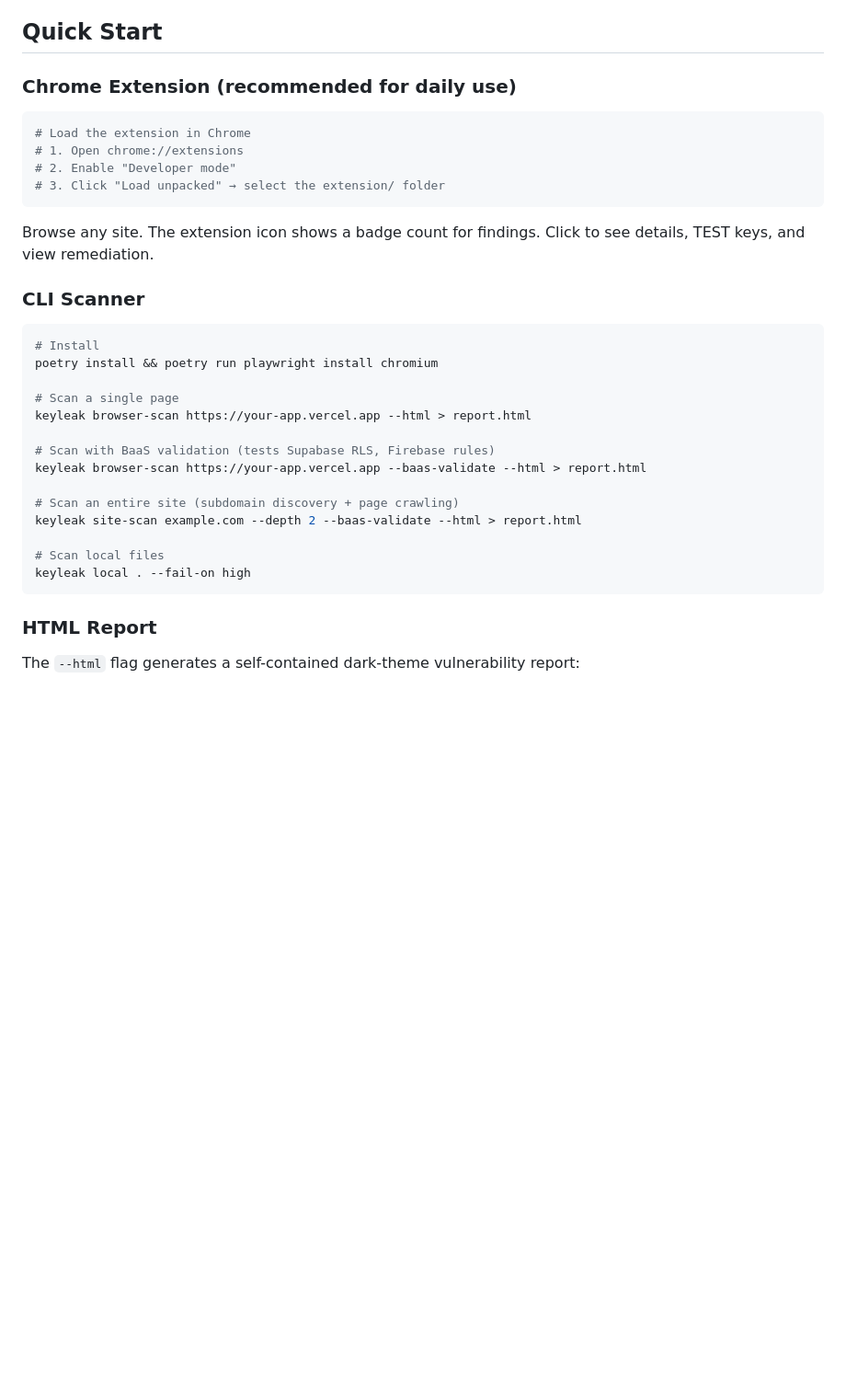
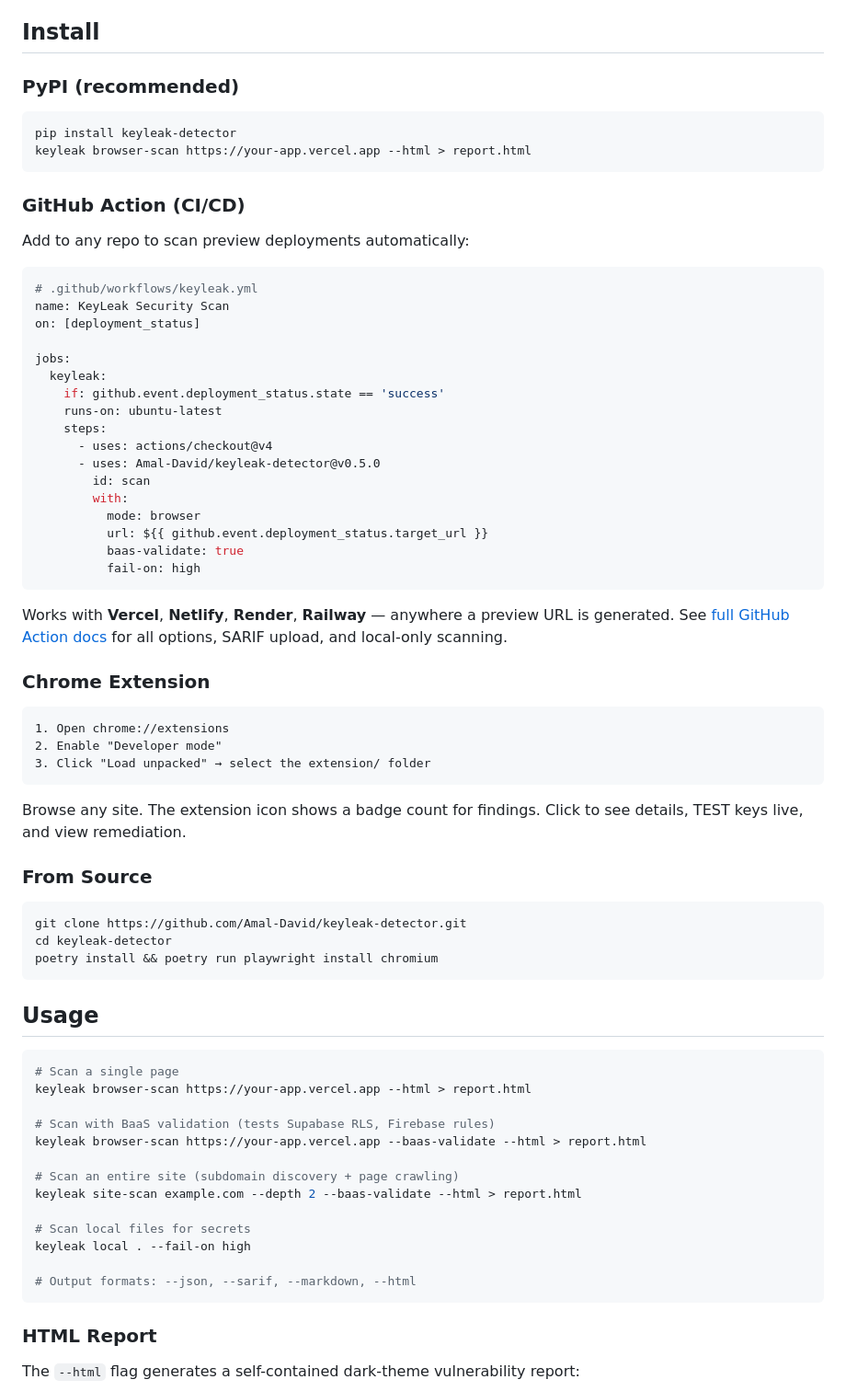
Before and after one commit to Amal-David/keyleak-detector, a Markdown page: README.md, the part around one of its changes. Shown at 92% size. GitHub-like rendering; blank space fills up the shorter version.

Commit message:
Update README with PyPI install, GitHub Action, and all distribution channels
- PyPI install as the primary recommended method (pip install keyleak-detector)
- GitHub Action usage with Vercel/Netlify preview deploy example
- Chrome Extension install instructions
- From-source install as fallback
- Updated badges: PyPI version, GitHub stars, GitHub Action, Chrome Extension
- Separated Install and Usage sections for clarity

Co-Authored-By: Claude Opus 4.7 (1M context) <noreply@anthropic.com>

````diff
--- a/README.md
+++ b/README.md
@@ -17,25 +18,62 @@ Static scanners find hardcoded secrets in source code. KeyLeak finds the ones th
 - **Site scanner**: Discovers subdomains, crawls pages, scans everything. One command for a full site audit.
 - **200+ first-party domain suppression**: No false positives when browsing Google, AWS, Azure, GitHub, Stripe, etc.
 
-## Quick Start
+## Install
 
-### Chrome Extension (recommended for daily use)
+### PyPI (recommended)
 
 ```bash
-# Load the extension in Chrome
-# 1. Open chrome://extensions
-# 2. Enable "Developer mode"
-# 3. Click "Load unpacked" → select the extension/ folder
+pip install keyleak-detector
+keyleak browser-scan https://your-app.vercel.app --html > report.html
 ```
 
-Browse any site. The extension icon shows a badge count for findings. Click to see details, TEST keys, and view remediation.
+### GitHub Action (CI/CD)
 
-### CLI Scanner
+Add to any repo to scan preview deployments automatically:
+
+```yaml
+# .github/workflows/keyleak.yml
+name: KeyLeak Security Scan
+on: [deployment_status]
+
+jobs:
+  keyleak:
+    if: github.event.deployment_status.state == 'success'
+    runs-on: ubuntu-latest
+    steps:
+      - uses: actions/checkout@v4
+      - uses: Amal-David/keyleak-detector@v0.5.0
+        id: scan
+        with:
+          mode: browser
+          url: ${{ github.event.deployment_status.target_url }}
+          baas-validate: true
+          fail-on: high
+```
+
+Works with **Vercel**, **Netlify**, **Render**, **Railway** — anywhere a preview URL is generated. See [full GitHub Action docs](docs/github-action.md) for all options, SARIF upload, and local-only scanning.
+
+### Chrome Extension
+
+```
+1. Open chrome://extensions
+2. Enable "Developer mode"
+3. Click "Load unpacked" → select the extension/ folder
+```
+
+Browse any site. The extension icon shows a badge count for findings. Click to see details, TEST keys live, and view remediation.
+
+### From Source
 
 ```bash
-# Install
+git clone https://github.com/Amal-David/keyleak-detector.git
+cd keyleak-detector
 poetry install && poetry run playwright install chromium
+```
 
+## Usage
+
+```bash
 # Scan a single page
 keyleak browser-scan https://your-app.vercel.app --html > report.html
 
@@ -45,8 +83,10 @@ keyleak browser-scan https://your-app.vercel.app --baas-validate --html > report
 # Scan an entire site (subdomain discovery + page crawling)
 keyleak site-scan example.com --depth 2 --baas-validate --html > report.html
 
-# Scan local files
+# Scan local files for secrets
 keyleak local . --fail-on high
+
+# Output formats: --json, --sarif, --markdown, --html
 ```
 
 ### HTML Report
````
Also changed, not shown: other parts of README.md (+5 -4 lines).
